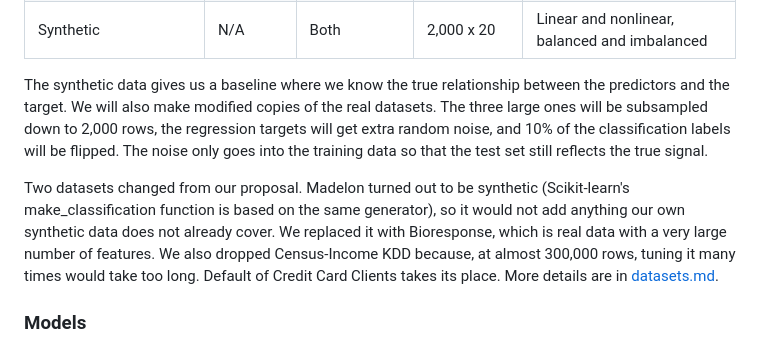
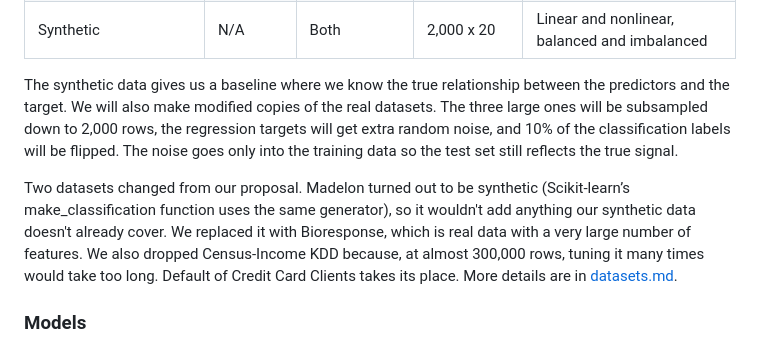
Before and after one commit to danay1999/Hyperparameter-Optimization, a Markdown page: docs/week_6_report.md, the part around one of its changes. GitHub-like rendering.

```diff
--- a/docs/week_6_report.md
+++ b/docs/week_6_report.md
@@ -36,9 +36,9 @@ We will use six public datasets from OpenML together with synthetic datasets gen
 | Default of Credit Card Clients | 42477 | Classification | 30,000 x 23 | Large, imbalanced, noisy labels |
 | Synthetic | N/A | Both | 2,000 x 20 | Linear and nonlinear, balanced and imbalanced |
 
-The synthetic data gives us a baseline where we know the true relationship between the predictors and the target. We will also make modified copies of the real datasets. The three large ones will be subsampled down to 2,000 rows, the regression targets will get extra random noise, and 10% of the classification labels will be flipped. The noise only goes into the training data so that the test set still reflects the true signal.
+The synthetic data gives us a baseline where we know the true relationship between the predictors and the target. We will also make modified copies of the real datasets. The three large ones will be subsampled down to 2,000 rows, the regression targets will get extra random noise, and 10% of the classification labels will be flipped. The noise goes only into the training data so the test set still reflects the true signal.
 
-Two datasets changed from our proposal. Madelon turned out to be synthetic (Scikit-learn's make_classification function is based on the same generator), so it would not add anything our own synthetic data does not already cover. We replaced it with Bioresponse, which is real data with a very large number of features. We also dropped Census-Income KDD because, at almost 300,000 rows, tuning it many times would take too long. Default of Credit Card Clients takes its place. More details are in [datasets.md](datasets.md).
+Two datasets changed from our proposal. Madelon turned out to be synthetic (Scikit-learn’s make_classification function uses the same generator), so it wouldn't add anything our synthetic data doesn't already cover. We replaced it with Bioresponse, which is real data with a very large number of features. We also dropped Census-Income KDD because, at almost 300,000 rows, tuning it many times would take too long. Default of Credit Card Clients takes its place. More details are in [datasets.md](datasets.md).
 
 ### Models
 
```
Also changed, not shown: other parts of docs/week_6_report.md (+9 -9 lines).
